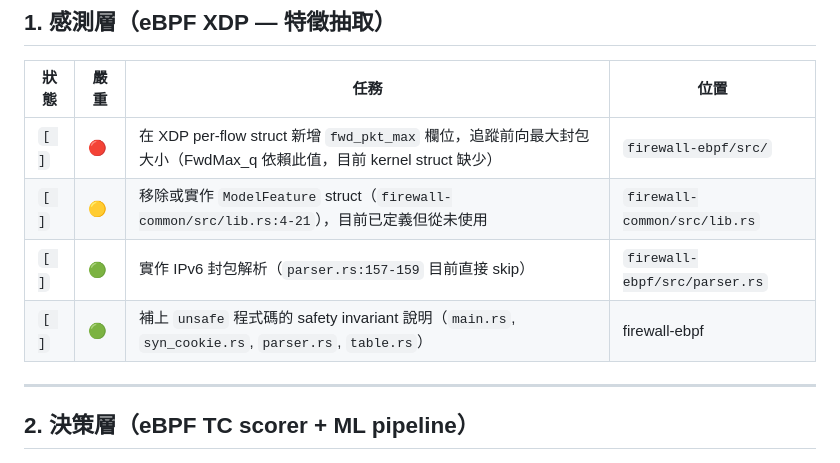
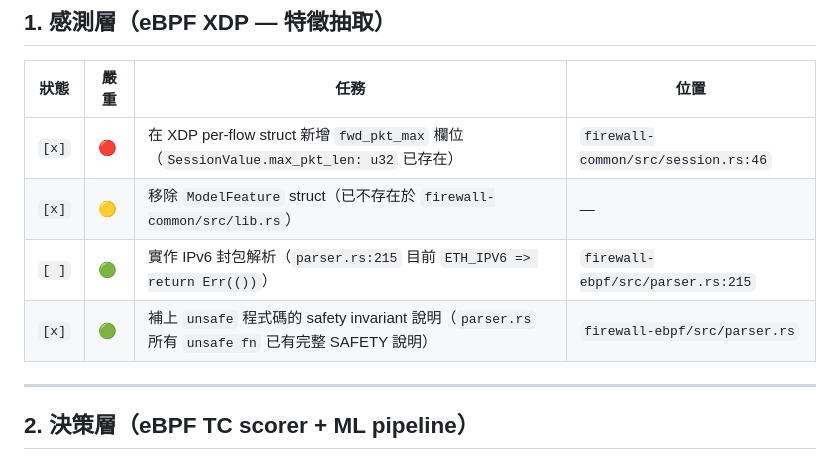
Before and after one commit to zanyaowo/project, a Markdown page: docs/TASKS.md, the part around one of its changes. Rendered like a GitHub page.

```diff
--- a/docs/TASKS.md
+++ b/docs/TASKS.md
@@ -9,10 +9,10 @@
 
 | 狀態 | 嚴重 | 任務 | 位置 |
 |------|------|------|------|
-| `[ ]` | 🔴 | 在 XDP per-flow struct 新增 `fwd_pkt_max` 欄位，追蹤前向最大封包大小（FwdMax_q 依賴此值，目前 kernel struct 缺少） | `firewall-ebpf/src/` |
-| `[ ]` | 🟡 | 移除或實作 `ModelFeature` struct（`firewall-common/src/lib.rs:4-21`），目前已定義但從未使用 | `firewall-common/src/lib.rs` |
-| `[ ]` | 🟢 | 實作 IPv6 封包解析（`parser.rs:157-159` 目前直接 skip） | `firewall-ebpf/src/parser.rs` |
-| `[ ]` | 🟢 | 補上 `unsafe` 程式碼的 safety invariant 說明（`main.rs`, `syn_cookie.rs`, `parser.rs`, `table.rs`） | firewall-ebpf |
+| `[x]` | 🔴 | 在 XDP per-flow struct 新增 `fwd_pkt_max` 欄位（`SessionValue.max_pkt_len: u32` 已存在） | `firewall-common/src/session.rs:46` |
+| `[x]` | 🟡 | 移除 `ModelFeature` struct（已不存在於 `firewall-common/src/lib.rs`） | — |
+| `[ ]` | 🟢 | 實作 IPv6 封包解析（`parser.rs:215` 目前 `ETH_IPV6 => return Err(())`） | `firewall-ebpf/src/parser.rs:215` |
+| `[x]` | 🟢 | 補上 `unsafe` 程式碼的 safety invariant 說明（`parser.rs` 所有 `unsafe fn` 已有完整 SAFETY 說明）| `firewall-ebpf/src/parser.rs` |
 
 ---
 
```
Also changed, not shown: other parts of docs/TASKS.md (+15 -15 lines).
